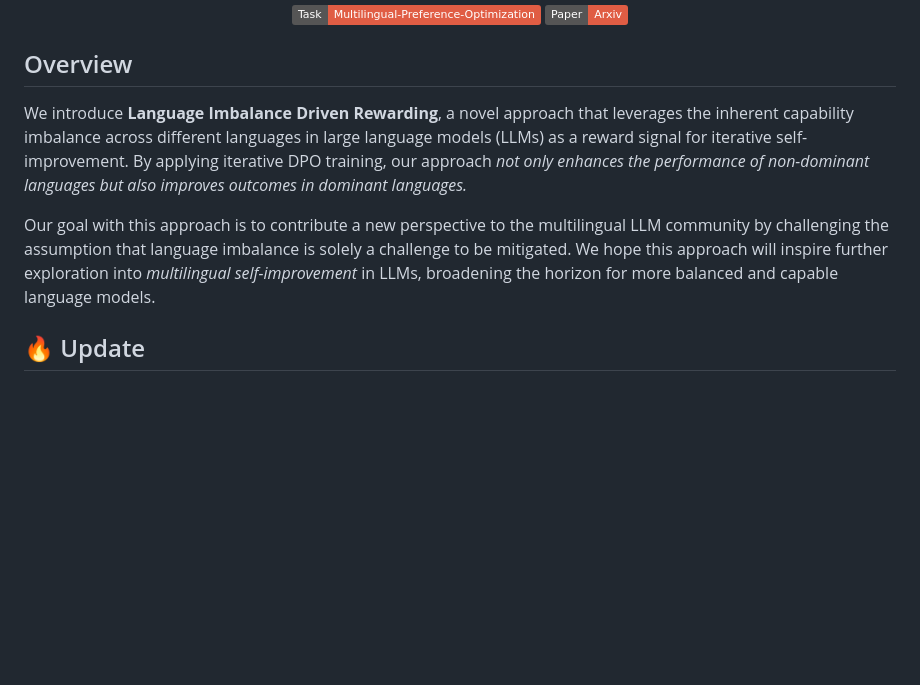
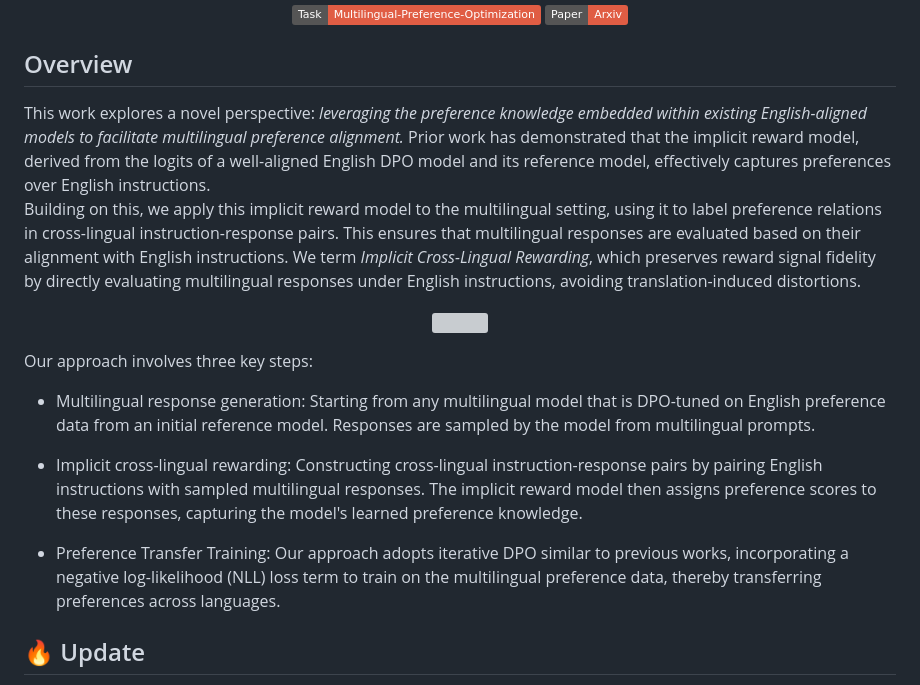
Before and after one commit to ZNLP/Implicit-Cross-Lingual-Rewarding, a Markdown page: README.md, the part around the change. GitHub-like rendering; badges without logos; blank space fills up the shorter version; grey boxes are pictures that could not be loaded.

```diff
--- a/README.md
+++ b/README.md
@@ -20,9 +20,22 @@
 </div>
 
 ## Overview
-We introduce **Language Imbalance Driven Rewarding**, a novel approach that leverages the inherent capability imbalance across different languages in large language models (LLMs) as a reward signal for iterative self-improvement. By applying iterative DPO training, our approach _not only enhances the performance of non-dominant languages but also improves outcomes in dominant languages._
+This work explores a novel perspective: *leveraging the preference knowledge embedded within existing English-aligned models to facilitate multilingual preference alignment.*
+Prior work has demonstrated that the implicit reward model, derived from the logits of a well-aligned English DPO model and its reference model, effectively captures preferences over English instructions.
+Building on this, we apply this implicit reward model to the multilingual setting, using it to label preference relations in cross-lingual instruction-response pairs. This ensures that multilingual responses are evaluated based on their alignment with English instructions.
+We term *Implicit Cross-Lingual Rewarding*, which preserves reward signal fidelity by directly evaluating multilingual responses under English instructions, avoiding translation-induced distortions.
 
-Our goal with this approach is to contribute a new perspective to the multilingual LLM community by challenging the assumption that language imbalance is solely a challenge to be mitigated. We hope this approach will inspire further exploration into _multilingual self-improvement_ in LLMs, broadening the horizon for more balanced and capable language models.
+<p align="center">
+    <img src="assets/outline.png" width="100%" height="100%">
+</p>
+
+Our approach involves three key steps:
+
++ Multilingual response generation: Starting from any multilingual model that is DPO-tuned on English preference data from an initial reference model. Responses are sampled by the model from multilingual prompts.
+
++ Implicit cross-lingual rewarding: Constructing cross-lingual instruction-response pairs by pairing English instructions with sampled multilingual responses. The implicit reward model then assigns preference scores to these responses, capturing the model's learned preference knowledge.
+
++ Preference Transfer Training: Our approach adopts iterative DPO similar to previous works, incorporating a negative log-likelihood (NLL) loss term to train on the multilingual preference data, thereby transferring preferences across languages.
 
 ## 🔥 Update
 
```
